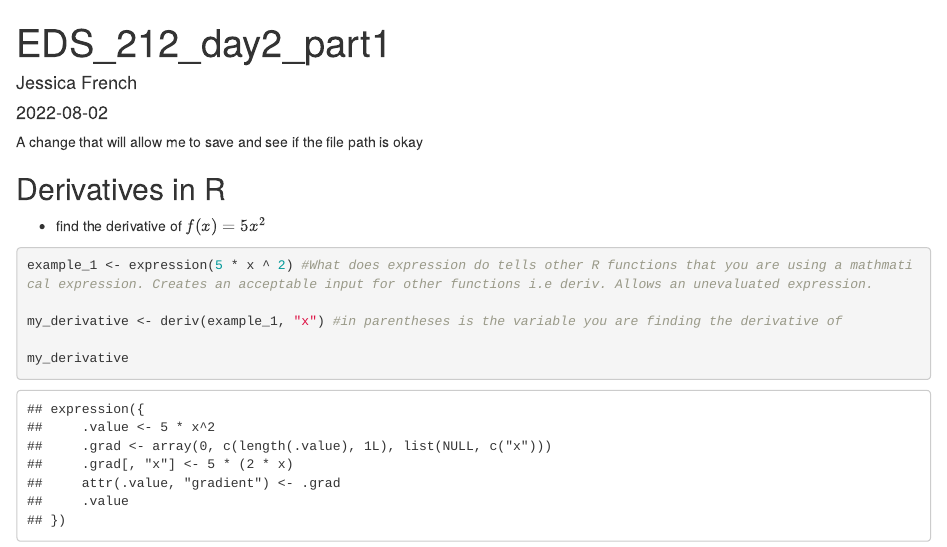
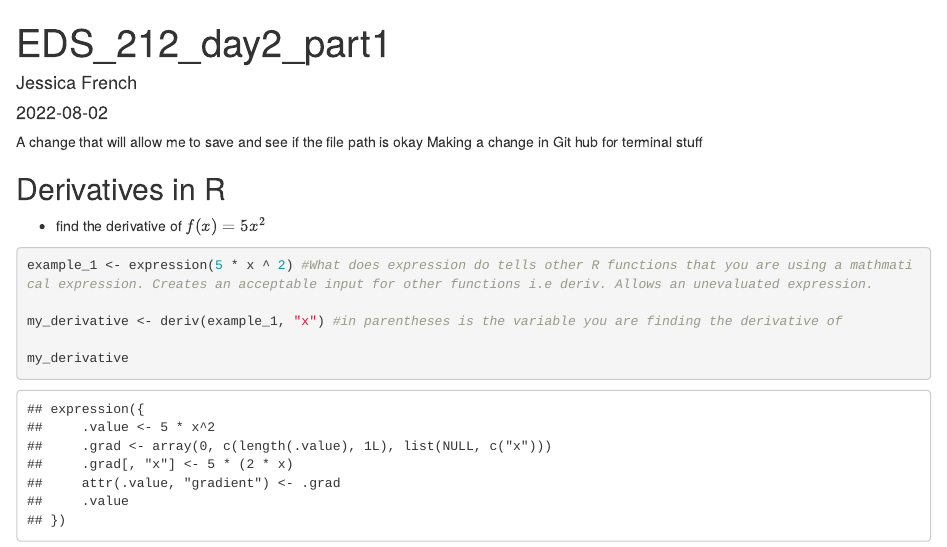
Before and after one commit to jessicafrench/eds212_day2_part1, an R Markdown document (part1.Rmd): the page in a window 1100 px wide, from its top. Rendered offline with R 4.5, knitr and Pandoc, with nearby package versions.

Commit message:
Update part1.Rmd
Making changes in Git hub for practice in terminal

````diff
--- a/part1.Rmd
+++ b/part1.Rmd
@@ -5,6 +5,7 @@ date: "2022-08-02"
 output: html_document
 ---
 A change that will allow me to save and see if the file path is okay
+Making a change in Git hub for terminal stuff
 ```{r setup, include=FALSE}
 knitr::opts_chunk$set(echo = TRUE)
 ```
````
